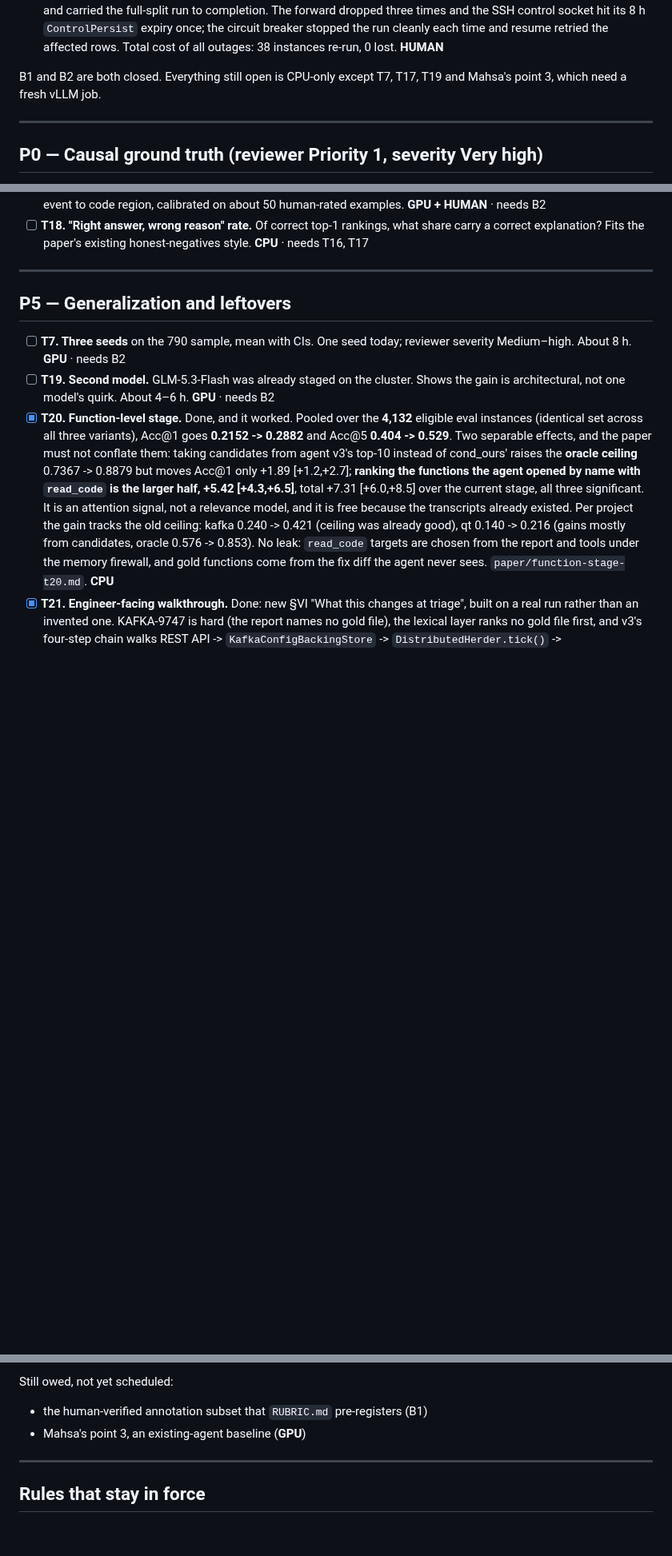
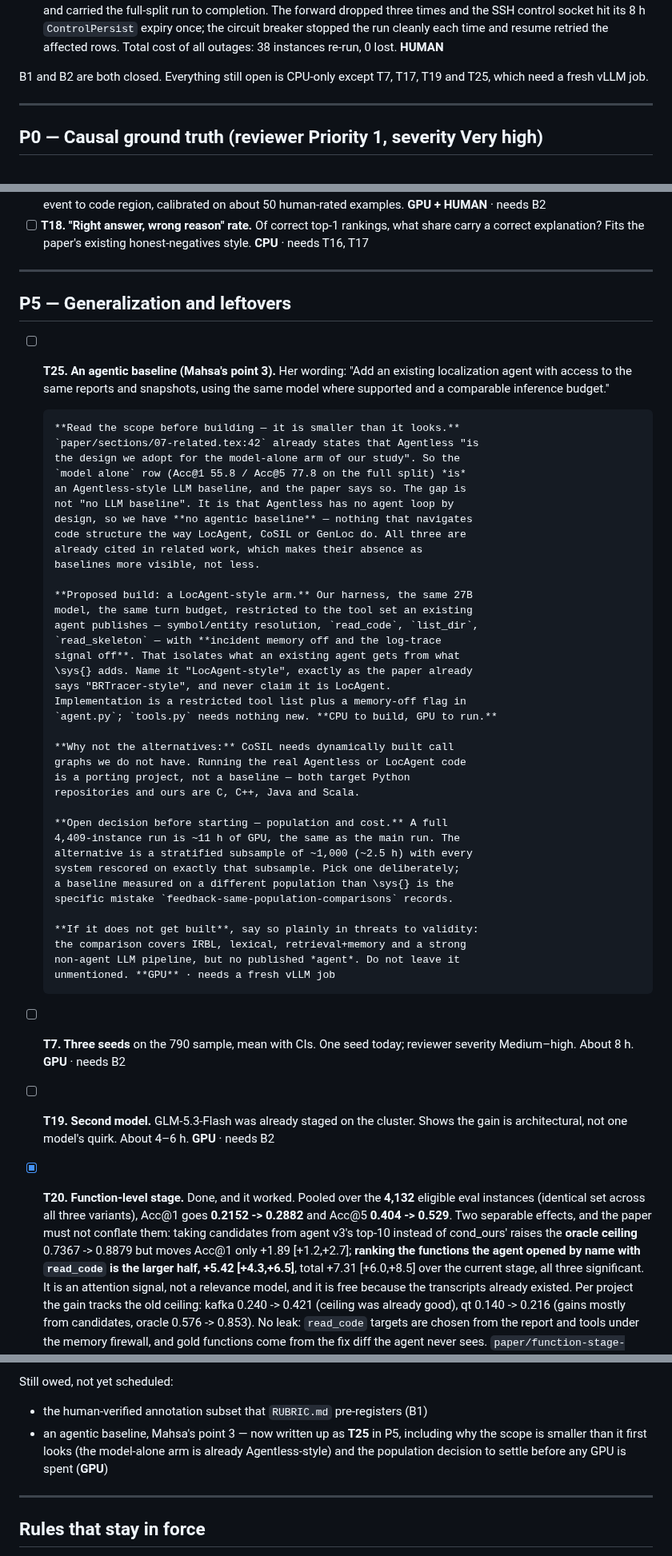
Before and after one commit to 17YuvrajSehgal/JiraAndLogs, a Markdown page: industry-c7/todolist.md, 3 parts joined by grey strips. Shown at 80% size. Drawn GitHub-style; blank space fills up the shorter version.

Commit message:
C7: write up the agentic-baseline gap as T25 before building anything
Mahsa's point 3 asks for an existing localization agent as a baseline. The
scope is smaller than the wording suggests and the tracker now says why:
related work already states that Agentless is the design behind our
model-alone arm, so we do have a strong non-agent LLM baseline. What is
missing is an agent that navigates structure.

T25 records the proposed LocAgent-style build, why CoSIL and the real
Agentless/LocAgent code are not viable here (call graphs we do not build;
Python-only tooling against C/C++/Java/Scala repos), the population
decision to settle before spending GPU, and what to write in threats to
validity if it never gets built.

Co-Authored-By: Claude Opus 5 <noreply@anthropic.com>

```diff
--- a/industry-c7/todolist.md
+++ b/industry-c7/todolist.md
@@ -27,7 +27,7 @@ Needs: **CPU** (laptop, no cluster) · **GPU** (needs vLLM job) · **HUMAN** (us
       Total cost of all outages: 38 instances re-run, 0 lost. **HUMAN**
 
 B1 and B2 are both closed. Everything still open is CPU-only except
-T7, T17, T19 and Mahsa's point 3, which need a fresh vLLM job.
+T7, T17, T19 and T25, which need a fresh vLLM job.
 
 ---
 
@@ -239,6 +239,49 @@ We produce one and never score it.
 
 ## P5 — Generalization and leftovers
 
+- [ ] **T25. An agentic baseline (Mahsa's point 3).** Her wording: "Add an
+      existing localization agent with access to the same reports and
+      snapshots, using the same model where supported and a comparable
+      inference budget."
+
+      **Read the scope before building — it is smaller than it looks.**
+      `paper/sections/07-related.tex:42` already states that Agentless "is
+      the design we adopt for the model-alone arm of our study". So the
+      `model alone` row (Acc@1 55.8 / Acc@5 77.8 on the full split) *is*
+      an Agentless-style LLM baseline, and the paper says so. The gap is
+      not "no LLM baseline". It is that Agentless has no agent loop by
+      design, so we have **no agentic baseline** — nothing that navigates
+      code structure the way LocAgent, CoSIL or GenLoc do. All three are
+      already cited in related work, which makes their absence as
+      baselines more visible, not less.
+
+      **Proposed build: a LocAgent-style arm.** Our harness, the same 27B
+      model, the same turn budget, restricted to the tool set an existing
+      agent publishes — symbol/entity resolution, `read_code`, `list_dir`,
+      `read_skeleton` — with **incident memory off and the log-trace
+      signal off**. That isolates what an existing agent gets from what
+      \sys{} adds. Name it "LocAgent-style", exactly as the paper already
+      says "BRTracer-style", and never claim it is LocAgent.
+      Implementation is a restricted tool list plus a memory-off flag in
+      `agent.py`; `tools.py` needs nothing new. **CPU to build, GPU to run.**
+
+      **Why not the alternatives:** CoSIL needs dynamically built call
+      graphs we do not have. Running the real Agentless or LocAgent code
+      is a porting project, not a baseline — both target Python
+      repositories and ours are C, C++, Java and Scala.
+
+      **Open decision before starting — population and cost.** A full
+      4,409-instance run is ~11 h of GPU, the same as the main run. The
+      alternative is a stratified subsample of ~1,000 (~2.5 h) with every
+      system rescored on exactly that subsample. Pick one deliberately;
+      a baseline measured on a different population than \sys{} is the
+      specific mistake `feedback-same-population-comparisons` records.
+
+      **If it does not get built**, say so plainly in threats to validity:
+      the comparison covers IRBL, lexical, retrieval+memory and a strong
+      non-agent LLM pipeline, but no published *agent*. Do not leave it
+      unmentioned. **GPU** · needs a fresh vLLM job
+
 - [ ] **T7. Three seeds** on the 790 sample, mean with CIs. One seed today;
       reviewer severity Medium–high. About 8 h. **GPU** · needs B2
 - [ ] **T19. Second model.** GLM-5.3-Flash was already staged on the cluster.
@@ -292,7 +335,10 @@ no LaTeX toolchain on this machine.
 
 Still owed, not yet scheduled:
 - the human-verified annotation subset that `RUBRIC.md` pre-registers (B1)
-- Mahsa's point 3, an existing-agent baseline (**GPU**)
+- an agentic baseline, Mahsa's point 3 — now written up as **T25** in P5,
+  including why the scope is smaller than it first looks (the model-alone
+  arm is already Agentless-style) and the population decision to settle
+  before any GPU is spent (**GPU**)
 
 ---
 
```
